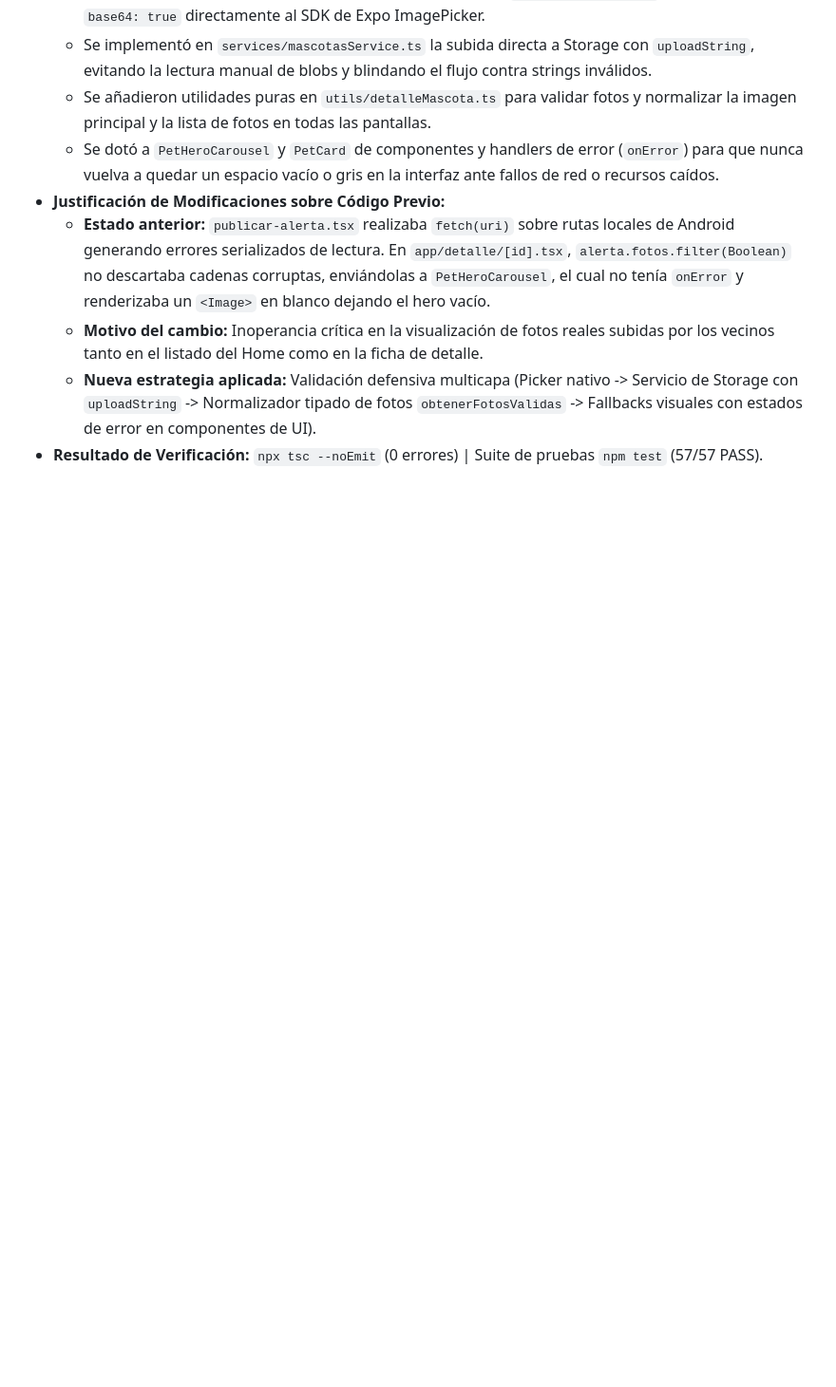
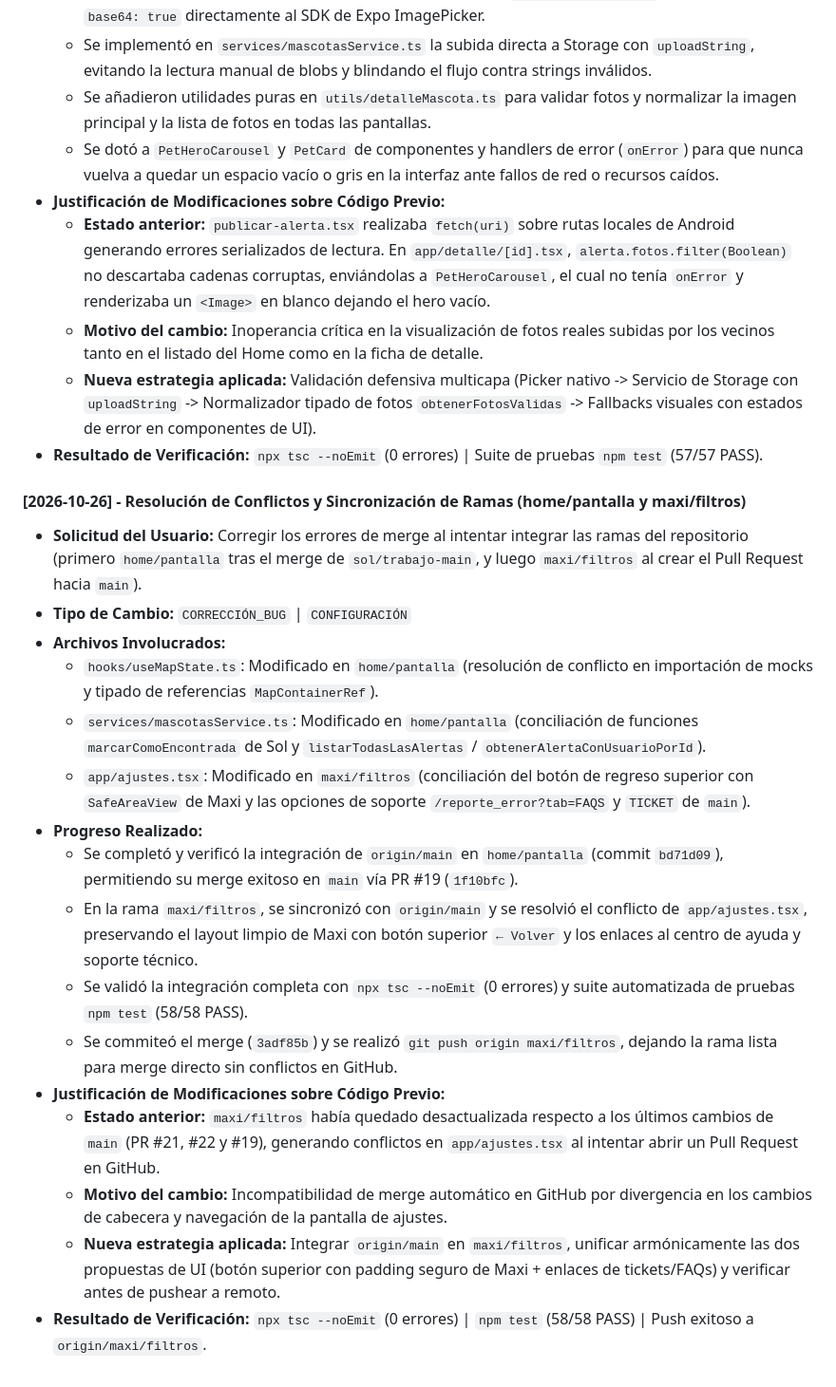
Before and after one commit to JonatanRosassss/Patitas_Encontradas, a Markdown page: AGENTS.md, the part around the change. Shown at 95% size. Drawn GitHub-style; blank space fills up the shorter version.

Commit message:
docs: registrar resolucion de conflictos de home/pantalla y maxi/filtros en bitacora

```diff
--- a/AGENTS.md
+++ b/AGENTS.md
@@ -260,3 +260,21 @@ Antes de dar cualquier entrega por finalizada:
   - **Motivo del cambio:** Inoperancia crítica en la visualización de fotos reales subidas por los vecinos tanto en el listado del Home como en la ficha de detalle.
   - **Nueva estrategia aplicada:** Validación defensiva multicapa (Picker nativo -> Servicio de Storage con `uploadString` -> Normalizador tipado de fotos `obtenerFotosValidas` -> Fallbacks visuales con estados de error en componentes de UI).
 - **Resultado de Verificación:** `npx tsc --noEmit` (0 errores) | Suite de pruebas `npm test` (57/57 PASS).
+
+#### [2026-10-26] - Resolución de Conflictos y Sincronización de Ramas (home/pantalla y maxi/filtros)
+- **Solicitud del Usuario:** Corregir los errores de merge al intentar integrar las ramas del repositorio (primero `home/pantalla` tras el merge de `sol/trabajo-main`, y luego `maxi/filtros` al crear el Pull Request hacia `main`).
+- **Tipo de Cambio:** `CORRECCIÓN_BUG` | `CONFIGURACIÓN`
+- **Archivos Involucrados:**
+  - `hooks/useMapState.ts`: Modificado en `home/pantalla` (resolución de conflicto en importación de mocks y tipado de referencias `MapContainerRef`).
+  - `services/mascotasService.ts`: Modificado en `home/pantalla` (conciliación de funciones `marcarComoEncontrada` de Sol y `listarTodasLasAlertas` / `obtenerAlertaConUsuarioPorId`).
+  - `app/ajustes.tsx`: Modificado en `maxi/filtros` (conciliación del botón de regreso superior con `SafeAreaView` de Maxi y las opciones de soporte `/reporte_error?tab=FAQS` y `TICKET` de `main`).
+- **Progreso Realizado:**
+  - Se completó y verificó la integración de `origin/main` en `home/pantalla` (commit `bd71d09`), permitiendo su merge exitoso en `main` vía PR #19 (`1f10bfc`).
+  - En la rama `maxi/filtros`, se sincronizó con `origin/main` y se resolvió el conflicto de `app/ajustes.tsx`, preservando el layout limpio de Maxi con botón superior `← Volver` y los enlaces al centro de ayuda y soporte técnico.
+  - Se validó la integración completa con `npx tsc --noEmit` (0 errores) y suite automatizada de pruebas `npm test` (58/58 PASS).
+  - Se commiteó el merge (`3adf85b`) y se realizó `git push origin maxi/filtros`, dejando la rama lista para merge directo sin conflictos en GitHub.
+- **Justificación de Modificaciones sobre Código Previo:**
+  - **Estado anterior:** `maxi/filtros` había quedado desactualizada respecto a los últimos cambios de `main` (PR #21, #22 y #19), generando conflictos en `app/ajustes.tsx` al intentar abrir un Pull Request en GitHub.
+  - **Motivo del cambio:** Incompatibilidad de merge automático en GitHub por divergencia en los cambios de cabecera y navegación de la pantalla de ajustes.
+  - **Nueva estrategia aplicada:** Integrar `origin/main` en `maxi/filtros`, unificar armónicamente las dos propuestas de UI (botón superior con padding seguro de Maxi + enlaces de tickets/FAQs) y verificar antes de pushear a remoto.
+- **Resultado de Verificación:** `npx tsc --noEmit` (0 errores) | `npm test` (58/58 PASS) | Push exitoso a `origin/maxi/filtros`.
```
